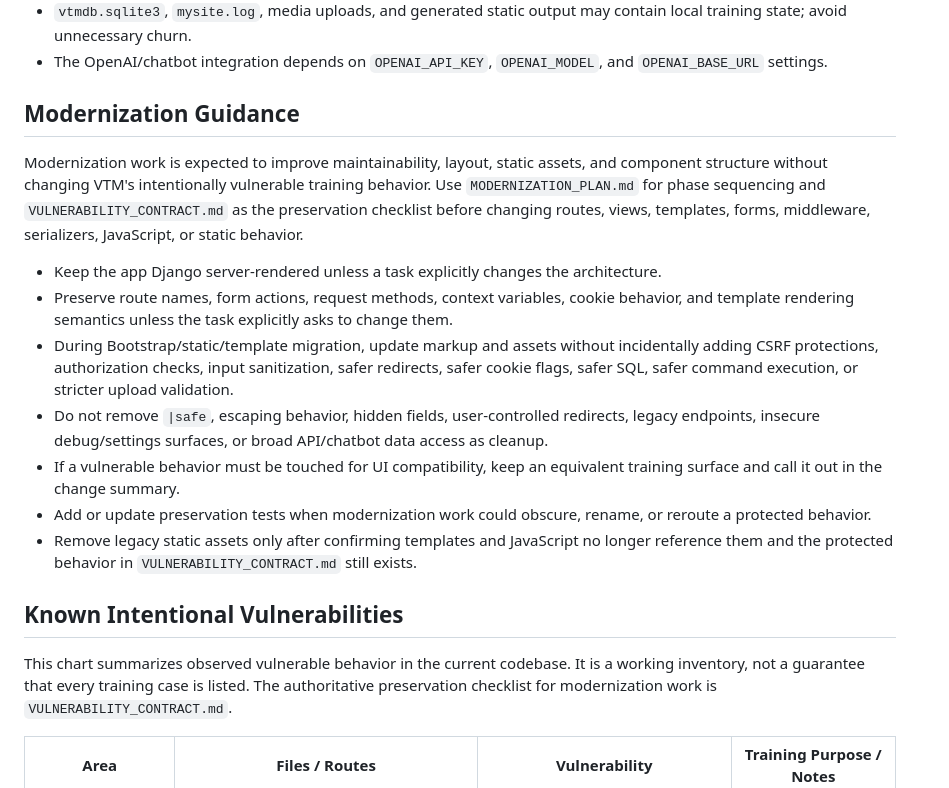
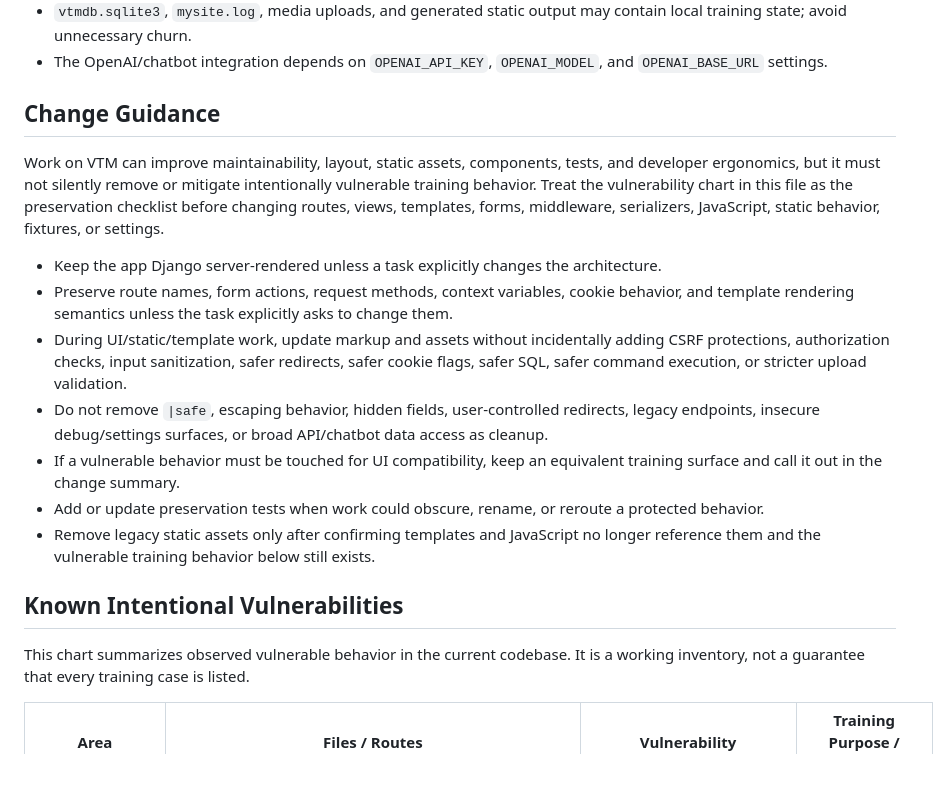
Before and after one commit to redpointsec/vtm, a Markdown page: AGENTS.md, the part around one of its changes. Drawn GitHub-style.

Commit message:
Update agent vulnerability guidance

```diff
--- a/AGENTS.md
+++ b/AGENTS.md
@@ -38,21 +38,21 @@ Default training login from `README.md`: username `chris`, password `test123`.
 - `vtmdb.sqlite3`, `mysite.log`, media uploads, and generated static output may contain local training state; avoid unnecessary churn.
 - The OpenAI/chatbot integration depends on `OPENAI_API_KEY`, `OPENAI_MODEL`, and `OPENAI_BASE_URL` settings.
 
-## Modernization Guidance
+## Change Guidance
 
-Modernization work is expected to improve maintainability, layout, static assets, and component structure without changing VTM's intentionally vulnerable training behavior. Use `MODERNIZATION_PLAN.md` for phase sequencing and `VULNERABILITY_CONTRACT.md` as the preservation checklist before changing routes, views, templates, forms, middleware, serializers, JavaScript, or static behavior.
+Work on VTM can improve maintainability, layout, static assets, components, tests, and developer ergonomics, but it must not silently remove or mitigate intentionally vulnerable training behavior. Treat the vulnerability chart in this file as the preservation checklist before changing routes, views, templates, forms, middleware, serializers, JavaScript, static behavior, fixtures, or settings.
 
 - Keep the app Django server-rendered unless a task explicitly changes the architecture.
 - Preserve route names, form actions, request methods, context variables, cookie behavior, and template rendering semantics unless the task explicitly asks to change them.
-- During Bootstrap/static/template migration, update markup and assets without incidentally adding CSRF protections, authorization checks, input sanitization, safer redirects, safer cookie flags, safer SQL, safer command execution, or stricter upload validation.
+- During UI/static/template work, update markup and assets without incidentally adding CSRF protections, authorization checks, input sanitization, safer redirects, safer cookie flags, safer SQL, safer command execution, or stricter upload validation.
 - Do not remove `|safe`, escaping behavior, hidden fields, user-controlled redirects, legacy endpoints, insecure debug/settings surfaces, or broad API/chatbot data access as cleanup.
 - If a vulnerable behavior must be touched for UI compatibility, keep an equivalent training surface and call it out in the change summary.
-- Add or update preservation tests when modernization work could obscure, rename, or reroute a protected behavior.
-- Remove legacy static assets only after confirming templates and JavaScript no longer reference them and the protected behavior in `VULNERABILITY_CONTRACT.md` still exists.
+- Add or update preservation tests when work could obscure, rename, or reroute a protected behavior.
+- Remove legacy static assets only after confirming templates and JavaScript no longer reference them and the vulnerable training behavior below still exists.
 
 ## Known Intentional Vulnerabilities
 
-This chart summarizes observed vulnerable behavior in the current codebase. It is a working inventory, not a guarantee that every training case is listed. The authoritative preservation checklist for modernization work is `VULNERABILITY_CONTRACT.md`.
+This chart summarizes observed vulnerable behavior in the current codebase. It is a working inventory, not a guarantee that every training case is listed.
 
 | Area | Files / Routes | Vulnerability | Training Purpose / Notes |
 | --- | --- | --- | --- |
```
Also changed, not shown: other parts of AGENTS.md (+13 -2 lines).
